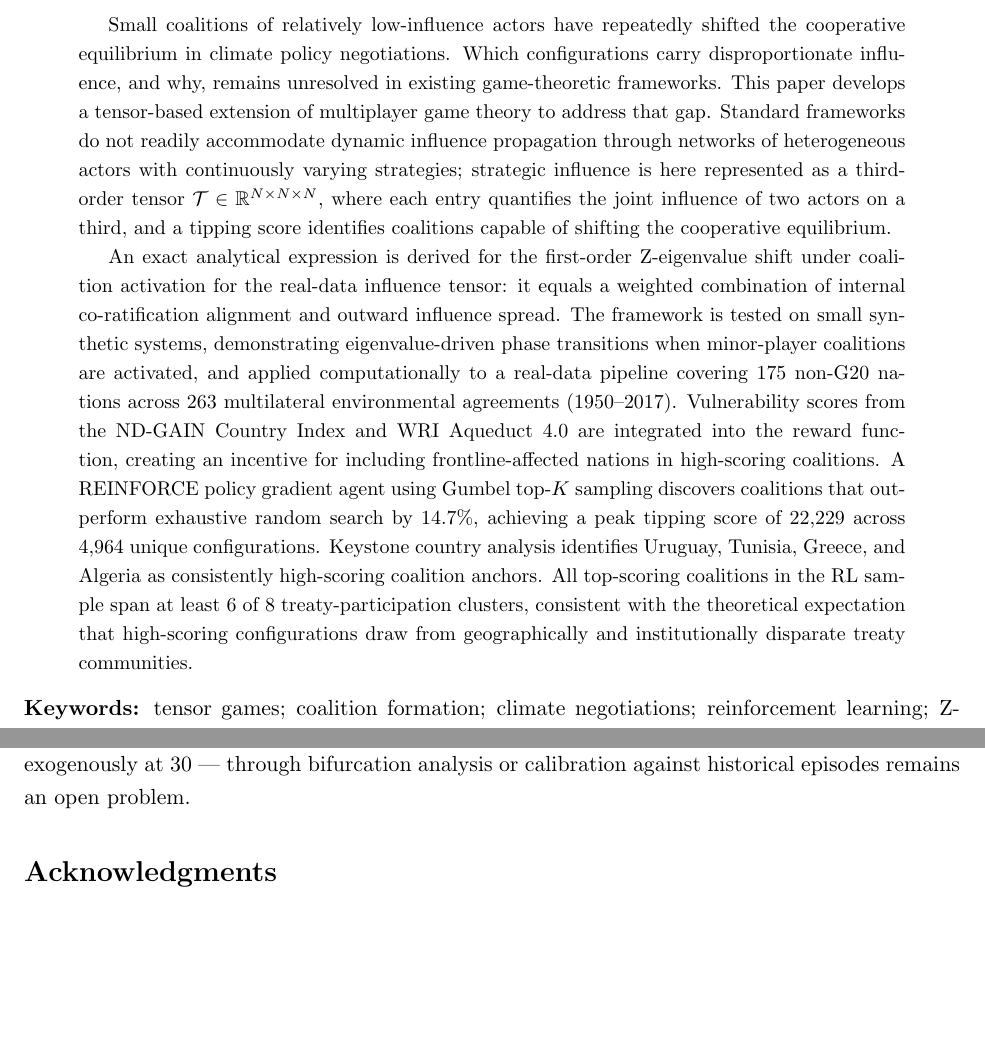
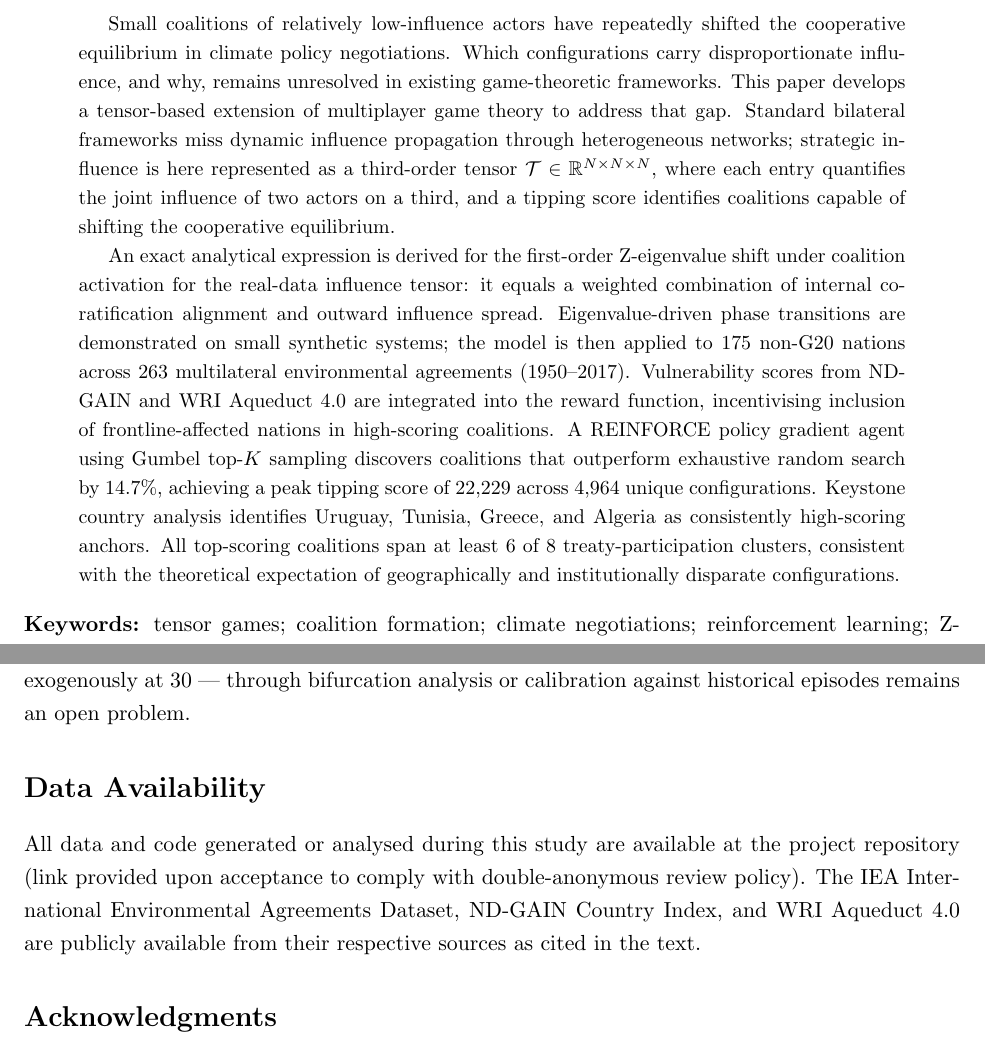
Before and after one commit to its-not-rocket-science/tensor-based-game-theory-identifying-critical-coalitions-climate-change-negotiations, a LaTeX paper (preprint paper/main_anon.tex): two parts of pages 1 and 32 of 34, joined at a grey line, cut so that both start at the same text, the shorter picture padded with empty space. Compiled offline with pdfLaTeX.

Commit message:
add data availability statement; regenerate anon version

```diff
--- a/preprint paper/main_anon.tex
+++ b/preprint paper/main_anon.tex
@@ -28,9 +28,9 @@
 \maketitle
 
 \begin{abstract}
-Small coalitions of relatively low-influence actors have repeatedly shifted the cooperative equilibrium in climate policy negotiations. Which configurations carry disproportionate influence, and why, remains unresolved in existing game-theoretic frameworks. This paper develops a tensor-based extension of multiplayer game theory to address that gap. Standard frameworks do not readily accommodate dynamic influence propagation through networks of heterogeneous actors with continuously varying strategies; strategic influence is here represented as a third-order tensor $\mathcal{T} \in \mathbb{R}^{N \times N \times N}$, where each entry quantifies the joint influence of two actors on a third, and a tipping score identifies coalitions capable of shifting the cooperative equilibrium.
+Small coalitions of relatively low-influence actors have repeatedly shifted the cooperative equilibrium in climate policy negotiations. Which configurations carry disproportionate influence, and why, remains unresolved in existing game-theoretic frameworks. This paper develops a tensor-based extension of multiplayer game theory to address that gap. Standard bilateral frameworks miss dynamic influence propagation through heterogeneous networks; strategic influence is here represented as a third-order tensor $\mathcal{T} \in \mathbb{R}^{N \times N \times N}$, where each entry quantifies the joint influence of two actors on a third, and a tipping score identifies coalitions capable of shifting the cooperative equilibrium.
 
-An exact analytical expression is derived for the first-order Z-eigenvalue shift under coalition activation for the real-data influence tensor: it equals a weighted combination of internal co-ratification alignment and outward influence spread. The framework is tested on small synthetic systems, demonstrating eigenvalue-driven phase transitions when minor-player coalitions are activated, and applied computationally to a real-data pipeline covering 175 non-G20 nations across 263 multilateral environmental agreements (1950--2017). Vulnerability scores from the ND-GAIN Country Index and WRI Aqueduct 4.0 are integrated into the reward function, creating an incentive for including frontline-affected nations in high-scoring coalitions. A REINFORCE policy gradient agent using Gumbel top-$K$ sampling discovers coalitions that outperform exhaustive random search by 14.7\%, achieving a peak tipping score of 22,229 across 4,964 unique configurations. Keystone country analysis identifies Uruguay, Tunisia, Greece, and Algeria as consistently high-scoring coalition anchors. All top-scoring coalitions in the RL sample span at least 6 of 8 treaty-participation clusters, consistent with the theoretical expectation that high-scoring configurations draw from geographically and institutionally disparate treaty communities.
+An exact analytical expression is derived for the first-order Z-eigenvalue shift under coalition activation for the real-data influence tensor: it equals a weighted combination of internal co-ratification alignment and outward influence spread. Eigenvalue-driven phase transitions are demonstrated on small synthetic systems; the model is then applied to 175 non-G20 nations across 263 multilateral environmental agreements (1950--2017). Vulnerability scores from ND-GAIN and WRI Aqueduct 4.0 are integrated into the reward function, incentivising inclusion of frontline-affected nations in high-scoring coalitions. A REINFORCE policy gradient agent using Gumbel top-$K$ sampling discovers coalitions that outperform exhaustive random search by 14.7\%, achieving a peak tipping score of 22,229 across 4,964 unique configurations. Keystone country analysis identifies Uruguay, Tunisia, Greece, and Algeria as consistently high-scoring anchors. All top-scoring coalitions span at least 6 of 8 treaty-participation clusters, consistent with the theoretical expectation of geographically and institutionally disparate configurations.
 \end{abstract}
 
 \keywords{tensor games; coalition formation; climate negotiations; reinforcement learning; Z-eigenvalue; tipping points}
@@ -788,6 +788,9 @@
 
 This work develops a computational approach to identifying dispersed coalition configurations that score highly on treaty-based tipping criteria, generating hypotheses for empirical and diplomatic-historical investigation. Priorities for future work include extending the data pipeline to post-2017 treaty records and COP outcome data, and enriching the influence matrix with economic and diplomatic network features. Whether high-scoring configurations identified from historical treaty data correspond to observed momentum shifts in actual negotiations is the central empirical question to be resolved. Analytical determination of the tipping threshold $\lambda_{\text{crit}}$ --- currently set exogenously at 30 --- through bifurcation analysis or calibration against historical episodes remains an open problem.
 
+\section*{Data Availability}
+All data and code generated or analysed during this study are available at the project repository (link provided upon acceptance to comply with double-anonymous review policy). The IEA International Environmental Agreements Dataset, ND-GAIN Country Index, and WRI Aqueduct 4.0 are publicly available from their respective sources as cited in the text.
+
 \section*{Acknowledgments}
 Blinded for review.
 
```
Also changed, not shown: preprint paper/main.tex (+4 -1 lines), preprint paper/main_anon.pdf.
